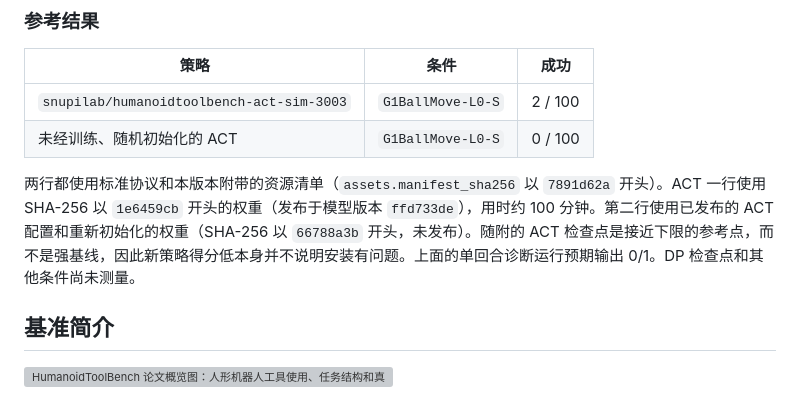
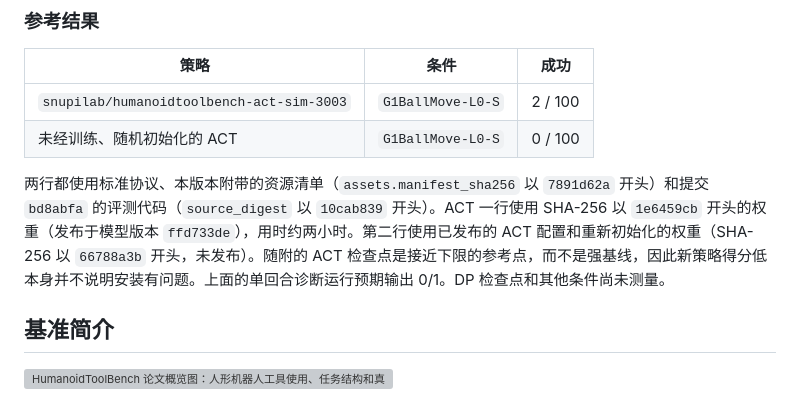
Before and after one commit to SNU-PI/HumanoidToolBench, a Markdown page: README.zh-CN.md, the part around the change. Drawn GitHub-style; grey boxes are pictures that could not be loaded.

```diff
--- a/README.zh-CN.md
+++ b/README.zh-CN.md
@@ -47,7 +47,7 @@ uv run htb-eval all --model snupilab/humanoidtoolbench-act-sim-3003
 | `snupilab/humanoidtoolbench-act-sim-3003` | `G1BallMove-L0-S` | 2 / 100 |
 | 未经训练、随机初始化的 ACT | `G1BallMove-L0-S` | 0 / 100 |
 
-两行都使用标准协议和本版本附带的资源清单（`assets.manifest_sha256` 以 `7891d62a` 开头）。ACT 一行使用 SHA-256 以 `1e6459cb` 开头的权重（发布于模型版本 `ffd733de`），用时约 100 分钟。第二行使用已发布的 ACT 配置和重新初始化的权重（SHA-256 以 `66788a3b` 开头，未发布）。随附的 ACT 检查点是接近下限的参考点，而不是强基线，因此新策略得分低本身并不说明安装有问题。上面的单回合诊断运行预期输出 0/1。DP 检查点和其他条件尚未测量。
+两行都使用标准协议、本版本附带的资源清单（`assets.manifest_sha256` 以 `7891d62a` 开头）和提交 `bd8abfa` 的评测代码（`source_digest` 以 `10cab839` 开头）。ACT 一行使用 SHA-256 以 `1e6459cb` 开头的权重（发布于模型版本 `ffd733de`），用时约两小时。第二行使用已发布的 ACT 配置和重新初始化的权重（SHA-256 以 `66788a3b` 开头，未发布）。随附的 ACT 检查点是接近下限的参考点，而不是强基线，因此新策略得分低本身并不说明安装有问题。上面的单回合诊断运行预期输出 0/1。DP 检查点和其他条件尚未测量。
 
 ## 基准简介
 
```
Also changed, not shown: README.ko.md (+5 -4 lines), README.md (+4 -3 lines).
